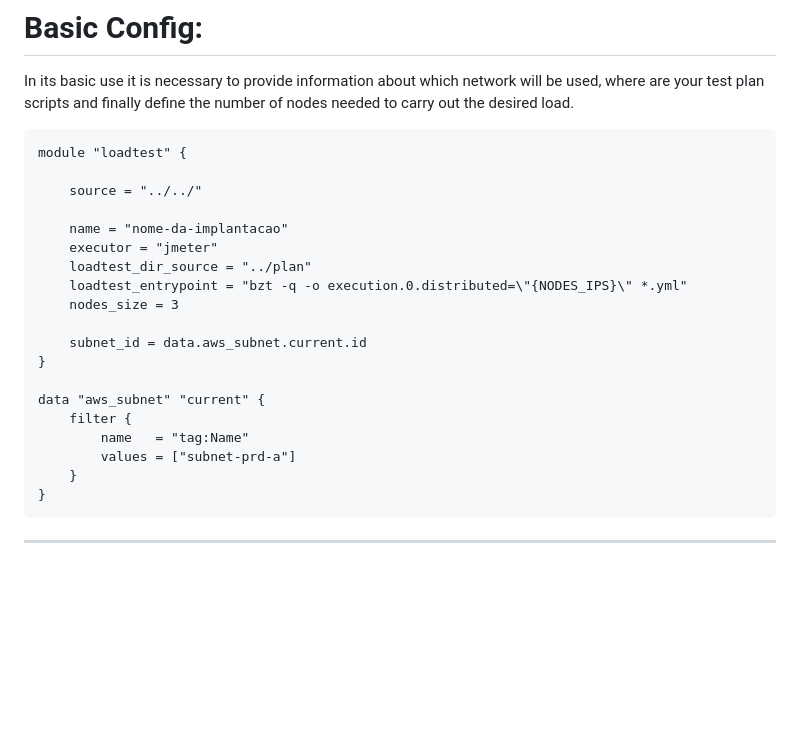
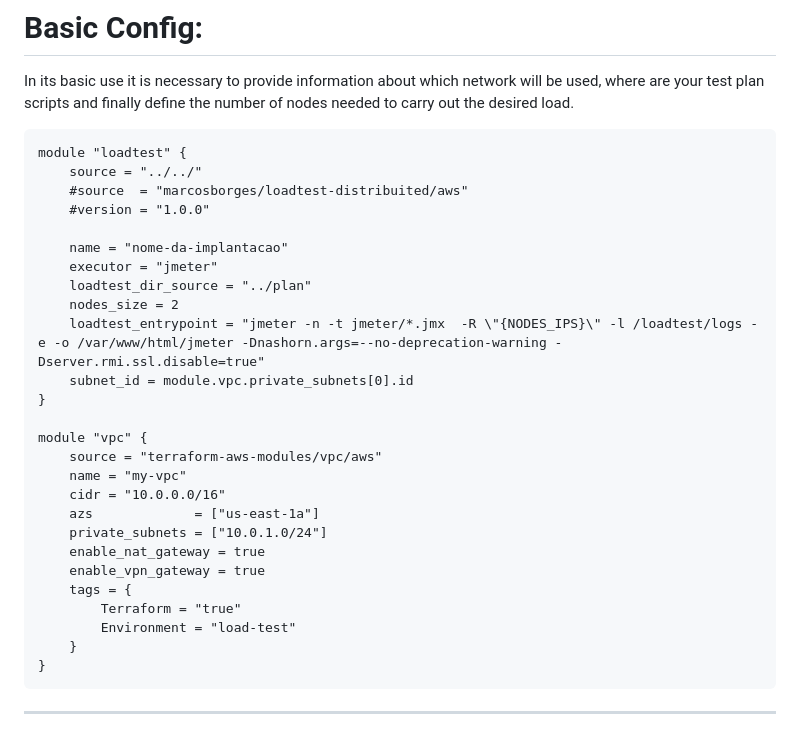
Before and after one commit to marcosborges/terraform-aws-loadtest-distribuited, a Markdown page: examples/isolated/README.md, the part around the change. GitHub-like rendering; blank space fills up the shorter version.

````diff
--- a/examples/isolated/README.md
+++ b/examples/isolated/README.md
@@ -4,22 +4,29 @@ In its basic use it is necessary to provide information about which network will
 
 ```hcl
 module "loadtest" {
-
     source = "../../"
+    #source  = "marcosborges/loadtest-distribuited/aws"
+    #version = "1.0.0"
 
     name = "nome-da-implantacao"
     executor = "jmeter"
     loadtest_dir_source = "../plan"
-    loadtest_entrypoint = "bzt -q -o execution.0.distributed=\"{NODES_IPS}\" *.yml"
-    nodes_size = 3
-
-    subnet_id = data.aws_subnet.current.id
+    nodes_size = 2
+    loadtest_entrypoint = "jmeter -n -t jmeter/*.jmx  -R \"{NODES_IPS}\" -l /loadtest/logs -e -o /var/www/html/jmeter -Dnashorn.args=--no-deprecation-warning -Dserver.rmi.ssl.disable=true"
+    subnet_id = module.vpc.private_subnets[0].id
 }
 
-data "aws_subnet" "current" {
-    filter {
-        name   = "tag:Name"
-        values = ["subnet-prd-a"]
+module "vpc" {
+    source = "terraform-aws-modules/vpc/aws"
+    name = "my-vpc"
+    cidr = "10.0.0.0/16"
+    azs             = ["us-east-1a"]
+    private_subnets = ["10.0.1.0/24"]
+    enable_nat_gateway = true
+    enable_vpn_gateway = true
+    tags = {
+        Terraform = "true"
+        Environment = "load-test"
     }
 }
 ```
````
Also changed, not shown: README.md (+33 -27 lines), assets/example-basic.png (added), assets/jmeter-dashboard.png (added), 13 other files.
